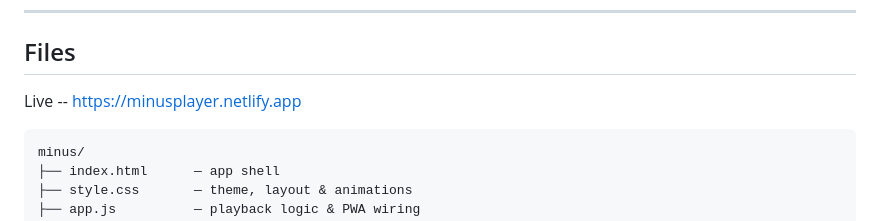
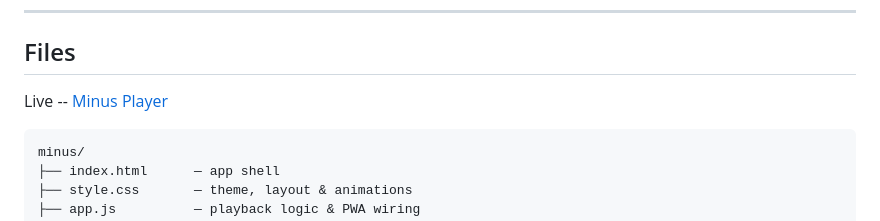
Before and after one commit to saikotportal/Minus-Player, a Markdown page: README.md, the part around the change. Rendered like a GitHub page.

````diff
--- a/README.md
+++ b/README.md
@@ -7,7 +7,7 @@ No app store. No account. No internet required after first load.
 
 ## Files
 
-Live -- https://minusplayer.netlify.app
+Live -- [Minus Player](https://minusplayer.netlify.app)
 
 ```
 minus/
````
